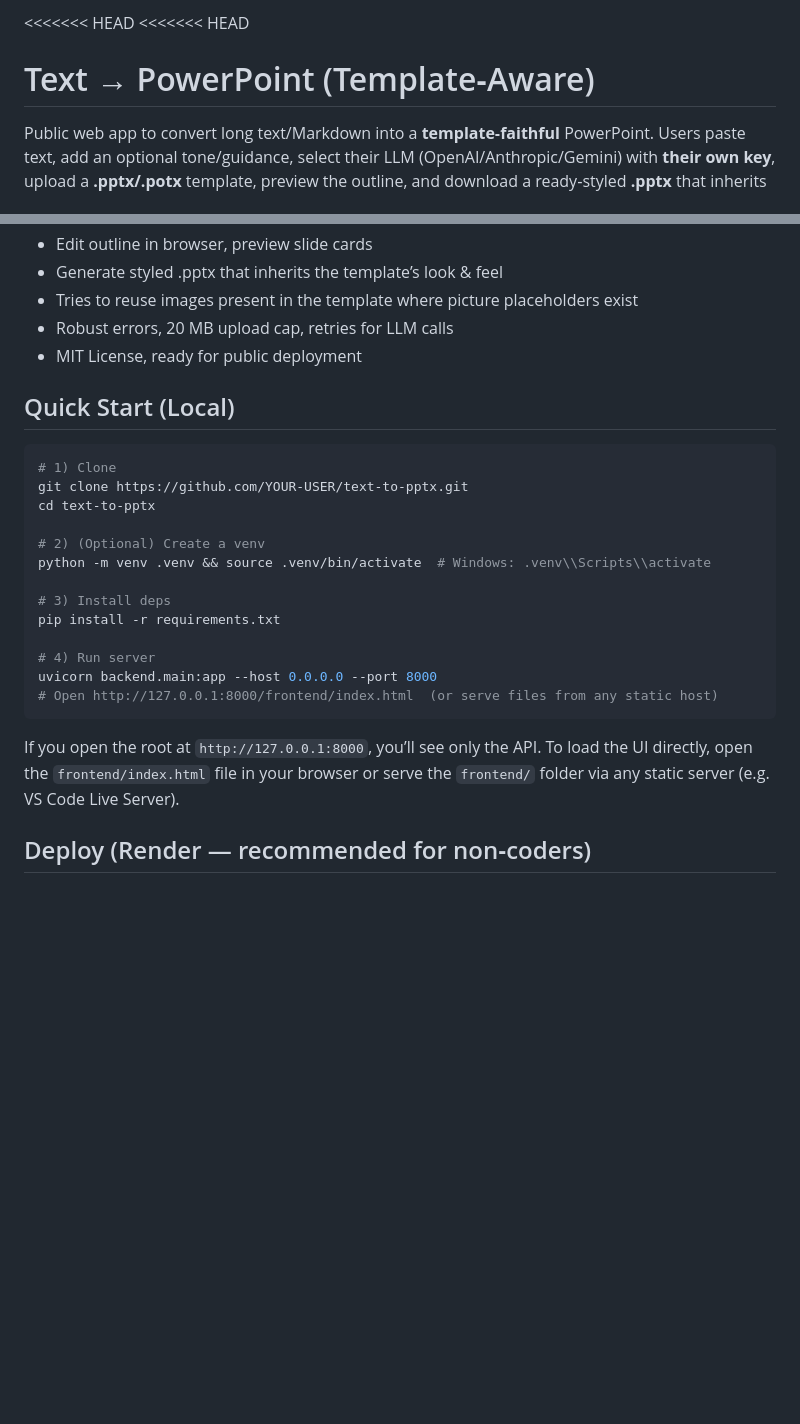
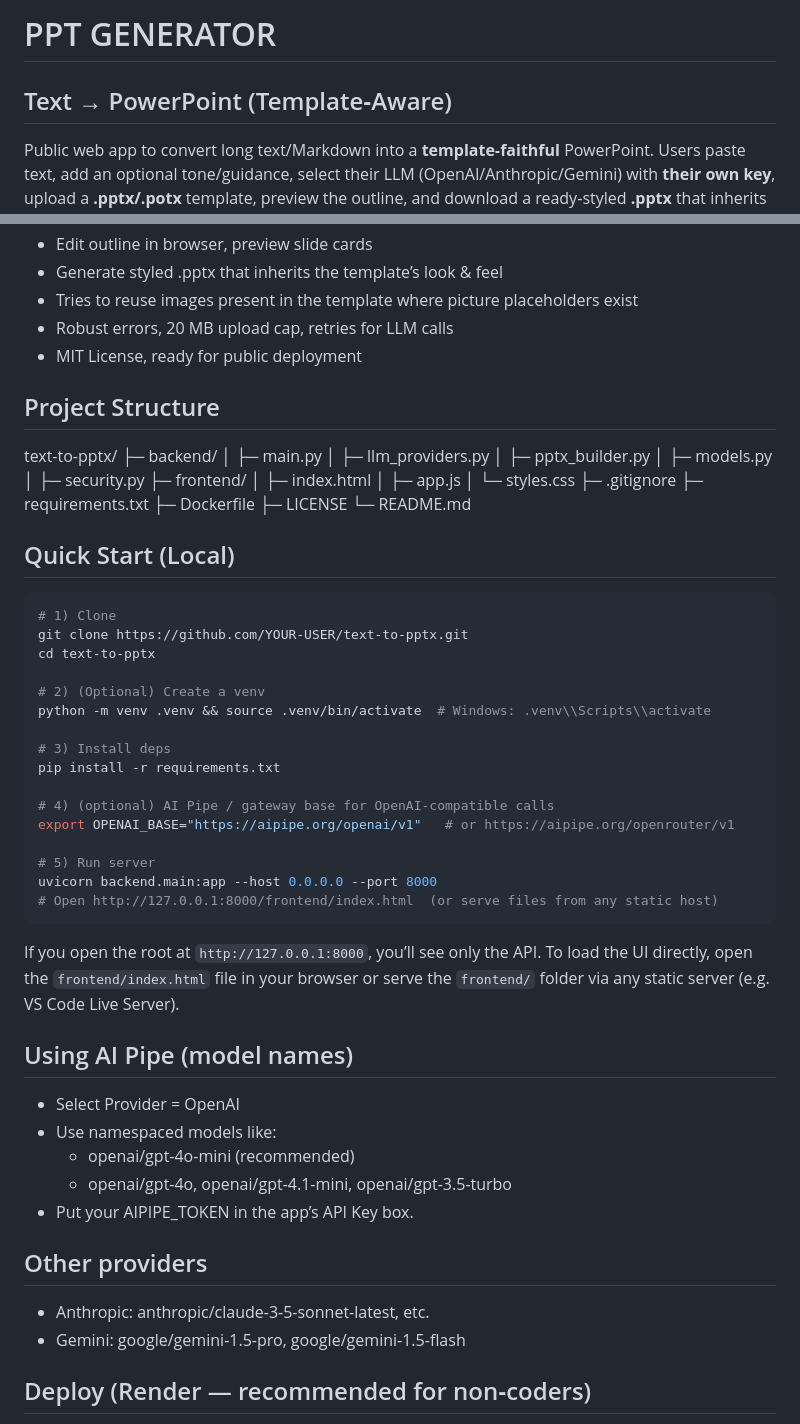
Before and after one commit to BhavanaAgrawal73/ppt_generator, a Markdown page: README.md, 2 parts joined by grey strips. Rendered like a GitHub page; blank space fills up the shorter version.

`````diff
--- a/README.md
+++ b/README.md
@@ -1,6 +1,6 @@
-<<<<<<< HEAD
-<<<<<<< HEAD
-# Text → PowerPoint (Template‑Aware)
+# PPT GENERATOR
+
+## Text → PowerPoint (Template‑Aware)
 
 Public web app to convert long text/Markdown into a **template‑faithful** PowerPoint. Users paste text, add an optional tone/guidance, select their LLM (OpenAI/Anthropic/Gemini) with **their own key**, upload a **.pptx/.potx** template, preview the outline, and download a ready‑styled **.pptx** that inherits **styles, layouts, colors, fonts, and reuses images** from the uploaded file. **No AI image generation**.
 
@@ -16,6 +16,25 @@ Public web app to convert long text/Markdown into a **template‑faithful** Powe
 - Robust errors, 20 MB upload cap, retries for LLM calls
 - MIT License, ready for public deployment
 
+## Project Structure
+text-to-pptx/
+├─ backend/
+│  ├─ main.py
+│  ├─ llm_providers.py
+│  ├─ pptx_builder.py
+│  ├─ models.py
+│  ├─ security.py
+├─ frontend/
+│  ├─ index.html
+│  ├─ app.js
+│  └─ styles.css
+├─ .gitignore
+├─ requirements.txt
+├─ Dockerfile
+├─ LICENSE
+└─ README.md
+
+
 ## Quick Start (Local)
 ```bash
 # 1) Clone
@@ -28,12 +47,24 @@ python -m venv .venv && source .venv/bin/activate  # Windows: .venv\\Scripts\\ac
 # 3) Install deps
 pip install -r requirements.txt
 
-# 4) Run server
+# 4) (optional) AI Pipe / gateway base for OpenAI-compatible calls
+export OPENAI_BASE="https://aipipe.org/openai/v1"   # or https://aipipe.org/openrouter/v1
+
+# 5) Run server
 uvicorn backend.main:app --host 0.0.0.0 --port 8000
 # Open http://127.0.0.1:8000/frontend/index.html  (or serve files from any static host)
-````
+```
 
 If you open the root at `http://127.0.0.1:8000`, you’ll see only the API. To load the UI directly, open the `frontend/index.html` file in your browser or serve the `frontend/` folder via any static server (e.g. VS Code Live Server).
+## Using AI Pipe (model names)
+  * Select Provider = OpenAI
+  * Use namespaced models like:
+    * openai/gpt-4o-mini (recommended)
+    * openai/gpt-4o, openai/gpt-4.1-mini, openai/gpt-3.5-turbo
+  * Put your AIPIPE_TOKEN in the app’s API Key box.
+## Other providers
+   * Anthropic: anthropic/claude-3-5-sonnet-latest, etc.
+   * Gemini: google/gemini-1.5-pro, google/gemini-1.5-flash
 
 ## Deploy (Render — recommended for non‑coders)
 
`````
Also changed, not shown: other parts of README.md (+1 -62 lines).
